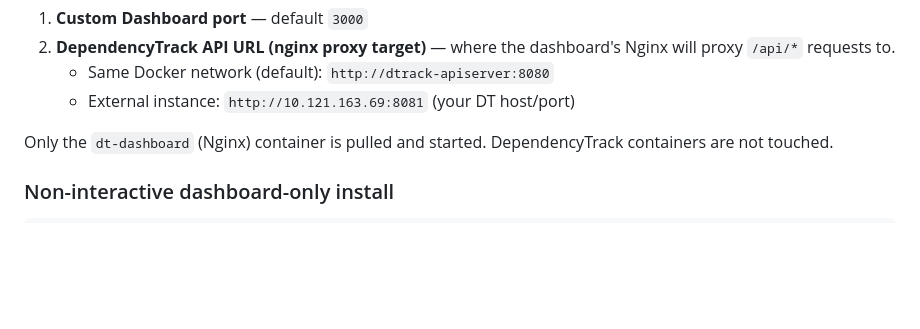
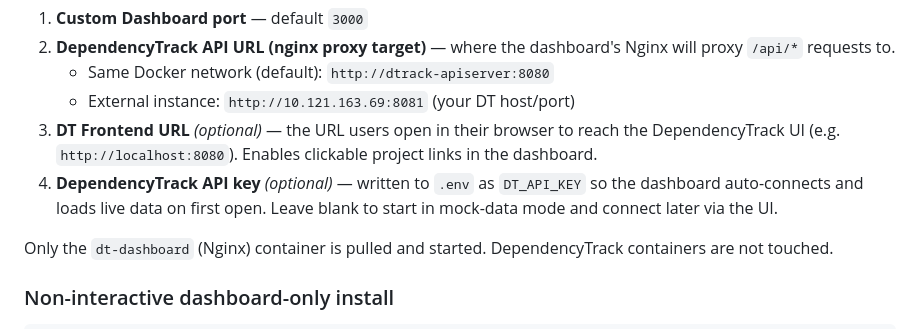
Before and after one commit to sridhar1495/dependency-tracker, a Markdown page: docs/INSTALLATION.md, the part around the change. GitHub-like rendering; blank space fills up the shorter version.

```diff
--- a/docs/INSTALLATION.md
+++ b/docs/INSTALLATION.md
@@ -136,6 +136,12 @@ The installer will prompt for:
    Nginx will proxy `/api/*` requests to.
    - Same Docker network (default): `http://dtrack-apiserver:8080`
    - External instance: `http://10.121.163.69:8081` (your DT host/port)
+3. **DT Frontend URL** *(optional)* — the URL users open in their browser to
+   reach the DependencyTrack UI (e.g. `http://localhost:8080`). Enables
+   clickable project links in the dashboard.
+4. **DependencyTrack API key** *(optional)* — written to `.env` as `DT_API_KEY`
+   so the dashboard auto-connects and loads live data on first open. Leave
+   blank to start in mock-data mode and connect later via the UI.
 
 Only the `dt-dashboard` (Nginx) container is pulled and started. DependencyTrack
 containers are not touched.
```
Also changed, not shown: README.md (+8 -7 lines), docs/DASHBOARD_INTEGRATION.md (+27 -11 lines).
